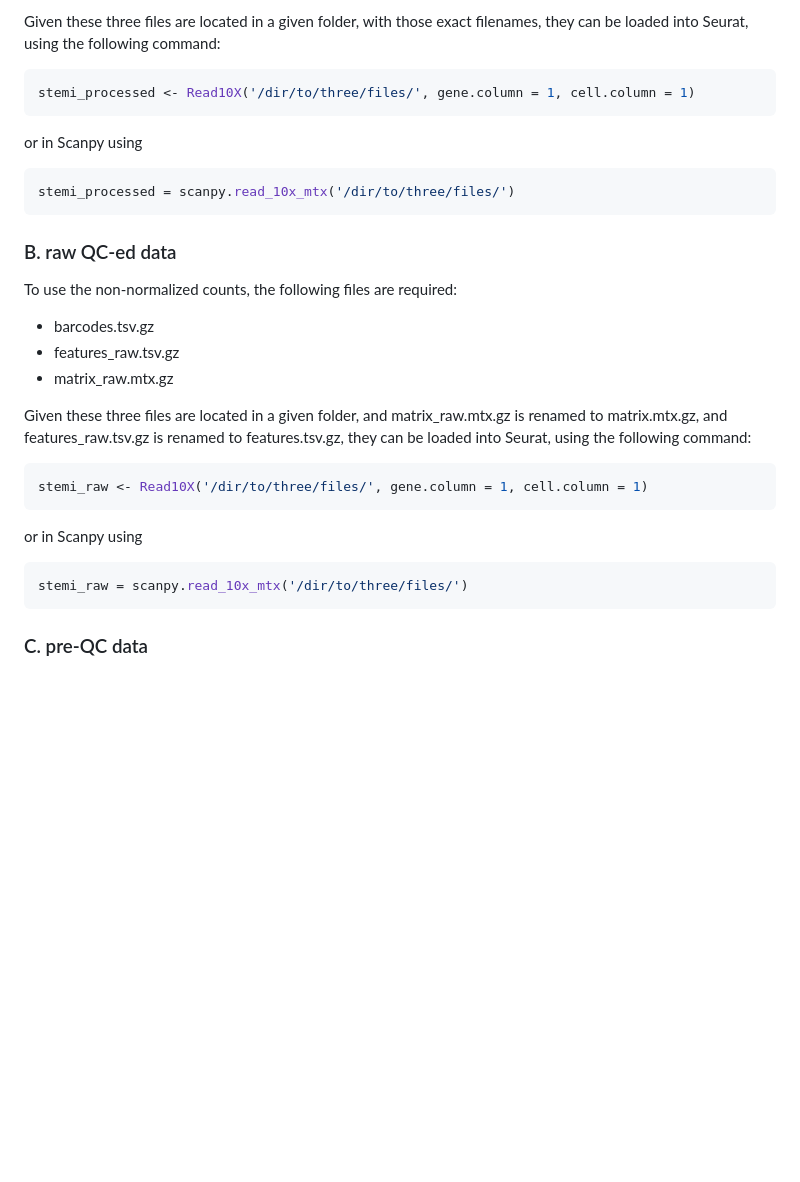
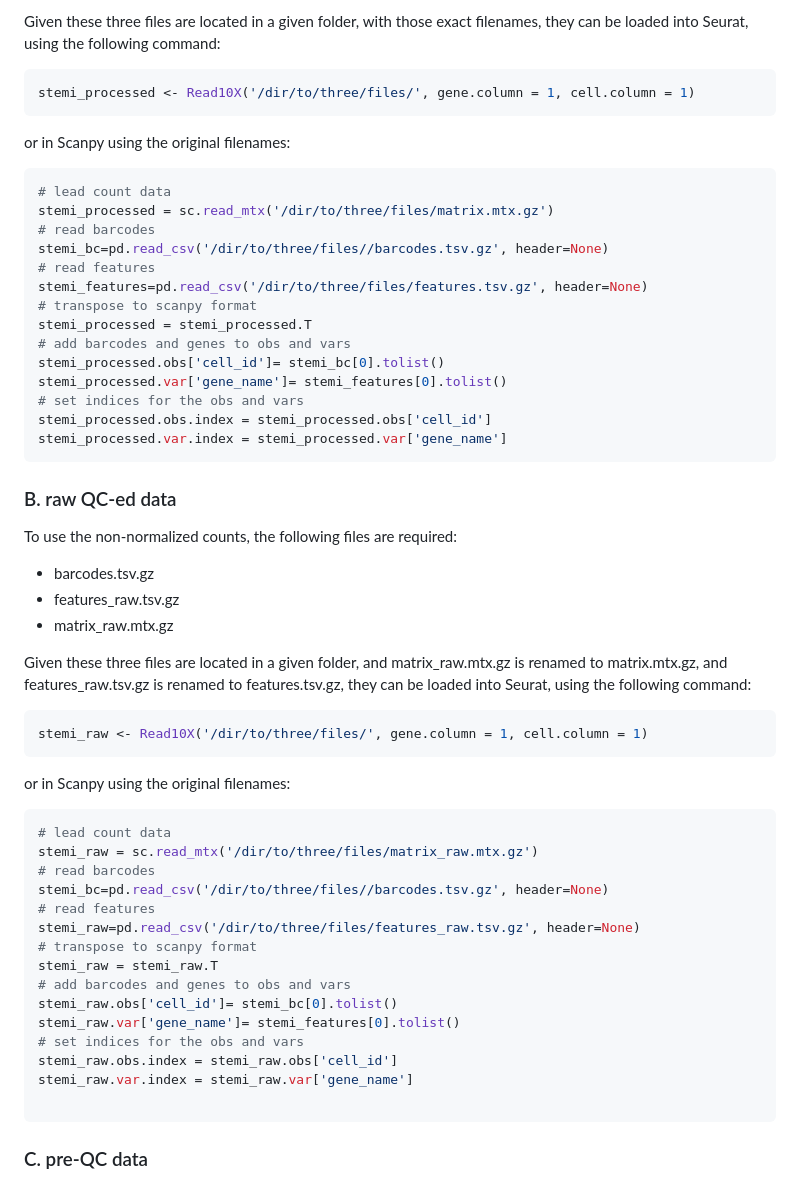
Before and after one commit to molgenis/STEMI-scRNA-seq, a Markdown page: README.md, the part around the change printed below. GitHub-like rendering; blank space fills up the shorter version.

Commit message:
- updated scanpy file reading

````diff
--- a/README.md
+++ b/README.md
@@ -23,10 +23,23 @@ Given these three files are located in a given folder, with those exact filename
 stemi_processed <- Read10X('/dir/to/three/files/', gene.column = 1, cell.column = 1)
 ```
 
-or in Scanpy using
+or in Scanpy using the original filenames:
 
 ```python
-stemi_processed = scanpy.read_10x_mtx('/dir/to/three/files/')
+# lead count data
+stemi_processed = sc.read_mtx('/dir/to/three/files/matrix.mtx.gz')
+# read barcodes
+stemi_bc=pd.read_csv('/dir/to/three/files//barcodes.tsv.gz', header=None)
+# read features
+stemi_features=pd.read_csv('/dir/to/three/files/features.tsv.gz', header=None)
+# transpose to scanpy format
+stemi_processed = stemi_processed.T
+# add barcodes and genes to obs and vars
+stemi_processed.obs['cell_id']= stemi_bc[0].tolist()
+stemi_processed.var['gene_name']= stemi_features[0].tolist()
+# set indices for the obs and vars
+stemi_processed.obs.index = stemi_processed.obs['cell_id']
+stemi_processed.var.index = stemi_processed.var['gene_name']
 ```
 
 ### B. raw QC-ed data
@@ -41,10 +54,24 @@ Given these three files are located in a given folder, and matrix_raw.mtx.gz is
 stemi_raw <- Read10X('/dir/to/three/files/', gene.column = 1, cell.column = 1)
 ```
 
-or in Scanpy using
+or in Scanpy using the original filenames:
 
 ```python
-stemi_raw = scanpy.read_10x_mtx('/dir/to/three/files/')
+# lead count data
+stemi_raw = sc.read_mtx('/dir/to/three/files/matrix_raw.mtx.gz')
+# read barcodes
+stemi_bc=pd.read_csv('/dir/to/three/files//barcodes.tsv.gz', header=None)
+# read features
+stemi_raw=pd.read_csv('/dir/to/three/files/features_raw.tsv.gz', header=None)
+# transpose to scanpy format
+stemi_raw = stemi_raw.T
+# add barcodes and genes to obs and vars
+stemi_raw.obs['cell_id']= stemi_bc[0].tolist()
+stemi_raw.var['gene_name']= stemi_features[0].tolist()
+# set indices for the obs and vars
+stemi_raw.obs.index = stemi_raw.obs['cell_id']
+stemi_raw.var.index = stemi_raw.var['gene_name']
+
 ```
 
 ### C. pre-QC data
````
Also changed, not shown: other parts of README.md (+17 -3 lines).
